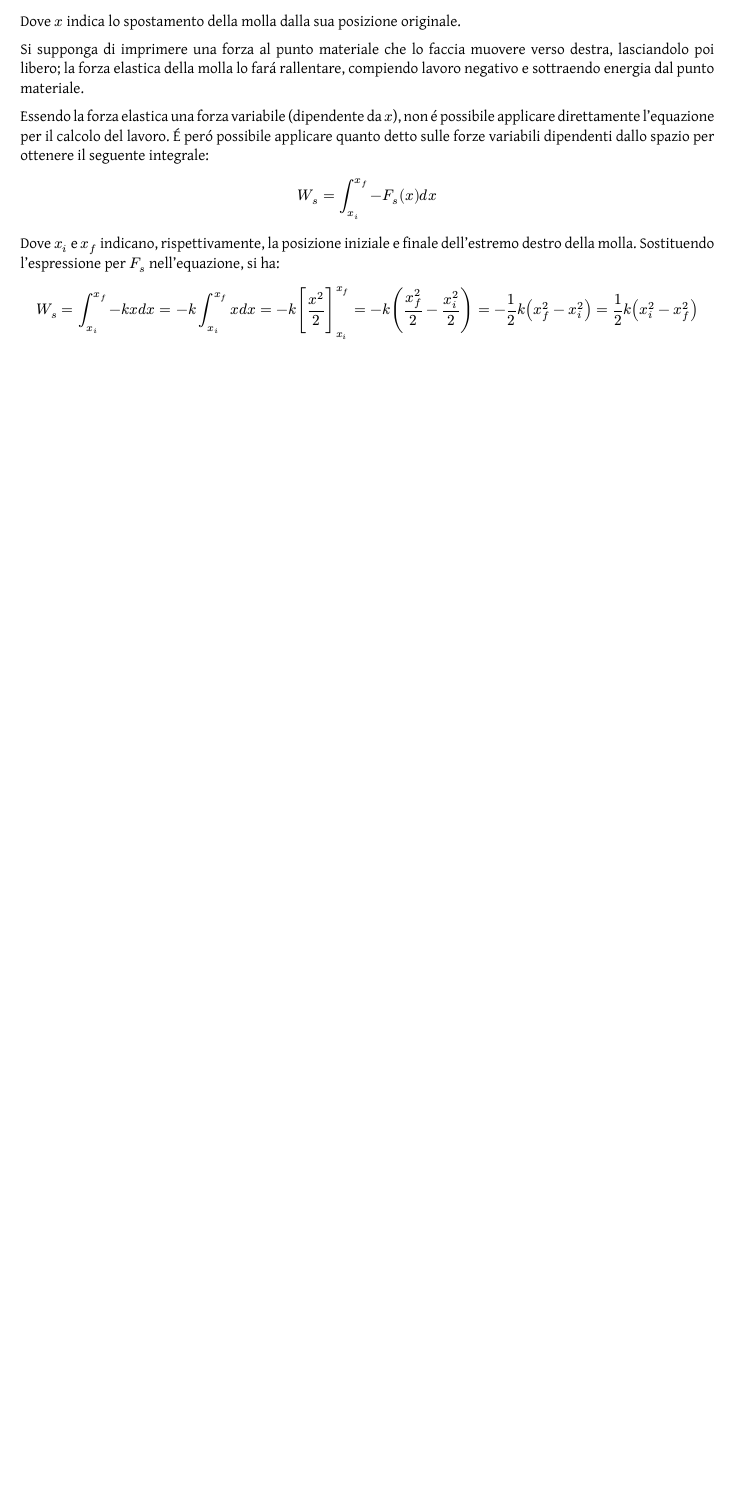
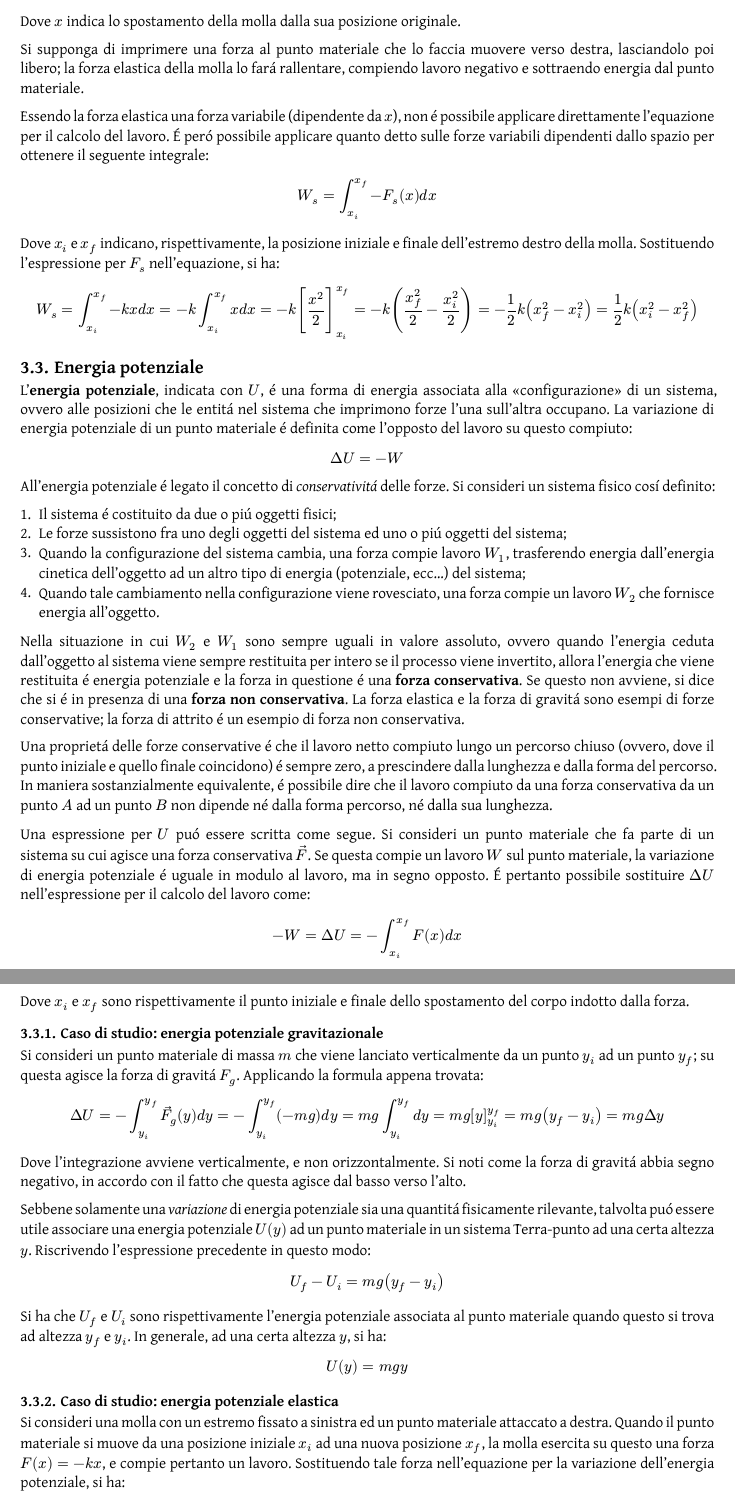
Before and after one commit to Skimmeroni/Appunti, a Typst document (Fisica/Fisica_appunti.typ, which reads Fisica/Dinamica/Potenziale.typ): part of page 23 of 23 before the commit and two parts of pages 23 and 24 of 24 after it, the two joined at a grey line, cut so that both start at the same text, the shorter picture padded with empty space. The pictures show the PDF file Fisica/Fisica_appunti.pdf that the author committed with the source.

Commit message:
Fisica: aggiunta l'energia potenziale

```diff
--- /dev/null
+++ b/Fisica/Dinamica/Potenziale.typ
@@ -0,0 +1,98 @@
+#import "../Fisica_defs.typ": *
+
+L'*energia potenziale*, indicata con $U$, é una forma di energia associata
+alla "configurazione" di un sistema, ovvero alle posizioni che le entitá
+nel sistema che imprimono forze l'una sull'altra occupano. La variazione
+di energia potenziale di un punto materiale é definita come l'opposto del
+lavoro su questo compiuto:
+
+$ Delta U = -W $
+
+All'energia potenziale é legato il concetto di _conservativitá_ delle
+forze. Si consideri un sistema fisico cosí definito:
+
++ Il sistema é costituito da due o piú oggetti fisici;
++ Le forze sussistono fra uno degli oggetti del sistema ed uno o
+  piú oggetti del sistema;
++ Quando la configurazione del sistema cambia, una forza compie lavoro
+  $W_(1)$, trasferendo energia dall'energia cinetica dell'oggetto ad
+  un altro tipo di energia (potenziale, ecc...) del sistema;
++ Quando tale cambiamento nella configurazione viene rovesciato, una
+  forza compie un lavoro $W_(2)$ che fornisce energia all'oggetto.
+
+Nella situazione in cui $W_(2)$ e $W_(1)$ sono sempre uguali in valore
+assoluto, ovvero quando l'energia ceduta dall'oggetto al sistema viene
+sempre restituita per intero se il processo viene invertito, allora
+l'energia che viene restituita é energia potenziale e la forza in
+questione é una *forza conservativa*. Se questo non avviene, si dice
+che si é in presenza di una *forza non conservativa*. La forza elastica
+e la forza di gravitá sono esempi di forze conservative; la forza di
+attrito é un esempio di forza non conservativa.
+
+Una proprietá delle forze conservative é che il lavoro netto compiuto
+lungo un percorso chiuso (ovvero, dove il punto iniziale e quello finale
+coincidono) é sempre zero, a prescindere dalla lunghezza e dalla forma
+del percorso. In maniera sostanzialmente equivalente, é possibile dire
+che il lavoro compiuto da una forza conservativa da un punto $A$ ad un
+punto $B$ non dipende né dalla forma percorso, né dalla sua lunghezza.
+
+Una espressione per $U$ puó essere scritta come segue. Si consideri un
+punto materiale che fa parte di un sistema su cui agisce una forza
+conservativa $arrow(F)$. Se questa compie un lavoro $W$ sul punto
+materiale, la variazione di energia potenziale é uguale in modulo al
+lavoro, ma in segno opposto. É pertanto possibile sostituire $Delta U$
+nell'espressione per il calcolo del lavoro come:
+
+$ -W = Delta U = -integral_(x_(i))^(x_(f)) F(x) d x $
+
+Dove $x_(i)$ e $x_(f)$ sono rispettivamente il punto iniziale e finale
+dello spostamento del corpo indotto dalla forza.
+
+=== Caso di studio: energia potenziale gravitazionale
+
+Si consideri un punto materiale di massa $m$ che viene lanciato
+verticalmente da un punto $y_(i)$ ad un punto $y_(f)$; su questa
+agisce la forza di gravitá $F_(g)$. Applicando la formula appena
+trovata:
+
+$ Delta U =
+  -integral_(y_(i))^(y_(f)) arrow(F)_(g)(y) d y =
+  -integral_(y_(i))^(y_(f)) (-m g) d y =
+  m g integral_(y_(i))^(y_(f)) d y =
+  m g [y]_(y_(i))^(y_(f)) =
+  m g (y_(f) - y_(i)) =
+  m g Delta y $
+
+Dove l'integrazione avviene verticalmente, e non orizzontalmente. Si
+noti come la forza di gravitá abbia segno negativo, in accordo con il
+fatto che questa agisce dal basso verso l'alto.
+
+Sebbene solamente una _variazione_ di energia potenziale sia una quantitá
+fisicamente rilevante, talvolta puó essere utile associare una energia
+potenziale $U(y)$ ad un punto materiale in un sistema Terra-punto ad una
+certa altezza $y$. Riscrivendo l'espressione precedente in questo modo:
+
+$ U_(f) - U_(i) = m g (y_(f) - y_(i)) $
+
+Si ha che $U_(f)$ e $U_(i)$ sono rispettivamente l'energia potenziale
+associata al punto materiale quando questo si trova ad altezza $y_(f)$
+e $y_(i)$. In generale, ad una certa altezza $y$, si ha:
+
+$ U(y) = m g y $
+
+=== Caso di studio: energia potenziale elastica
+
+Si consideri una molla con un estremo fissato a sinistra ed un punto
+materiale attaccato a destra. Quando il punto materiale si muove da
+una posizione iniziale $x_(i)$ ad una nuova posizione $x_(f)$, la molla
+esercita su questo una forza $F(x) = -k x$, e compie pertanto un lavoro.
+Sostituendo tale forza nell'equazione per la variazione dell'energia
+potenziale, si ha:
+
+$ Delta U =
+  -integral^(x_(f))_(x_(i)) F(x) d x =
+  -integral^(x_(f))_(x_(i)) (-k x) d x =
+  k integral^(x_(f))_(x_(i)) x d x =
+  k [frac(x^(2), 2)]^(x_(f))_(x_(i)) =
+  k (frac(x^(2)_(f), 2) - frac(x^(2)_(i), 2)) =
+  frac(1, 2) k x^(2)_(f) - frac(1, 2) k x^(2)_(i) $
@@ -0,0 +104 @@
+$ U(x) = frac(1, 2) k x^(2) $
```
Also changed, not shown: Fisica/Fisica_appunti.typ (+2 -0 lines), Fisica/Fisica_appunti.pdf, Fisica/Dinamica/Potenziale.typ (5 more changed lines).
